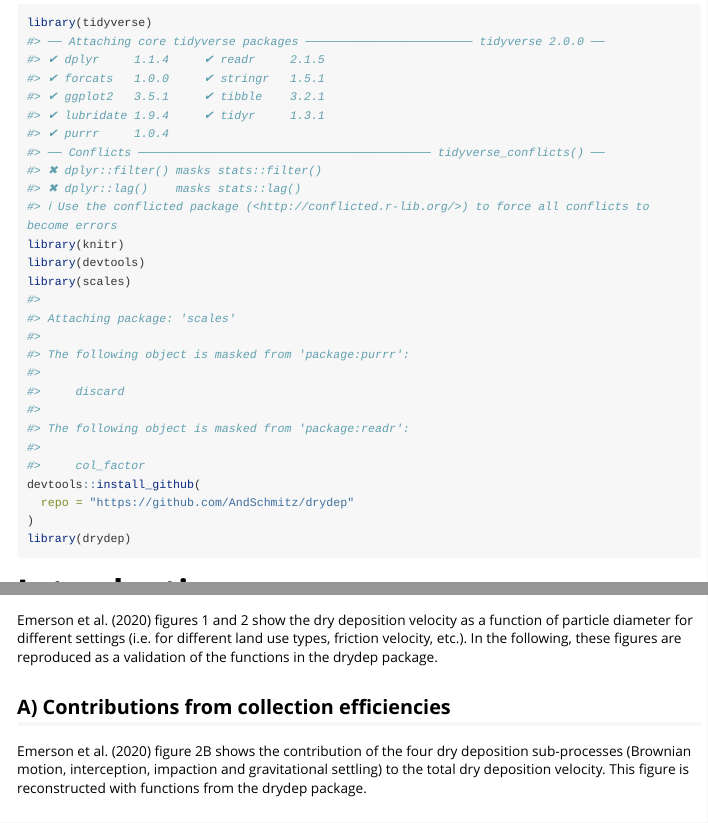
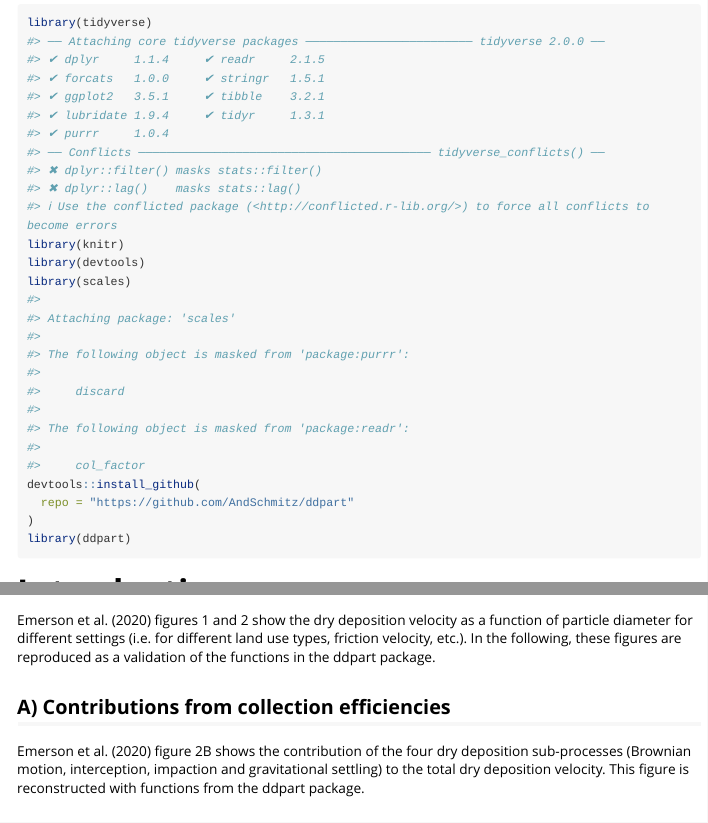
Before and after one commit to AndSchmitz/ddpart, an R Markdown document (vignettes/ddpart.Rmd): the page in a window 1100 px wide, from 70 px down, and a second part further down, joined at a grey line. Rendered offline with R 4.5, knitr and Pandoc, with nearby package versions; some code elsewhere in the file could not run offline; long lines of code are wrapped.

Commit message:
renamed package to ddpart

````diff
--- a/vignettes/ddpart.Rmd
+++ b/vignettes/ddpart.Rmd
@@ -23,9 +23,9 @@ library(knitr)
 library(devtools)
 library(scales)
 devtools::install_github(
-  repo = "https://github.com/AndSchmitz/drydep"
+  repo = "https://github.com/AndSchmitz/ddpart"
 )
-library(drydep)
+library(ddpart)
 ```
 
 # Introduction
@@ -247,11 +247,11 @@ kable(
 
 # Example 2: Dry deposition velocities
 
-Emerson et al. (2020) figures 1 and 2 show the dry deposition velocity as a function of particle diameter for different settings (i.e. for different land use types, friction velocity, etc.). In the following, these figures are reproduced as a validation of the functions in the drydep package.
+Emerson et al. (2020) figures 1 and 2 show the dry deposition velocity as a function of particle diameter for different settings (i.e. for different land use types, friction velocity, etc.). In the following, these figures are reproduced as a validation of the functions in the ddpart package.
 
 ## A) Contributions from collection efficiencies
 
-Emerson et al. (2020) figure 2B shows the contribution of the four dry deposition sub-processes (Brownian motion, interception, impaction and gravitational settling) to the total dry deposition velocity. This figure is reconstructed with functions from the drydep package.
+Emerson et al. (2020) figure 2B shows the contribution of the four dry deposition sub-processes (Brownian motion, interception, impaction and gravitational settling) to the total dry deposition velocity. This figure is reconstructed with functions from the ddpart package.
 
 ### Definition of parameters
 
````
Also changed, not shown: vignettes/ddpart.Rmd (2 more changed lines), 3 other files.
